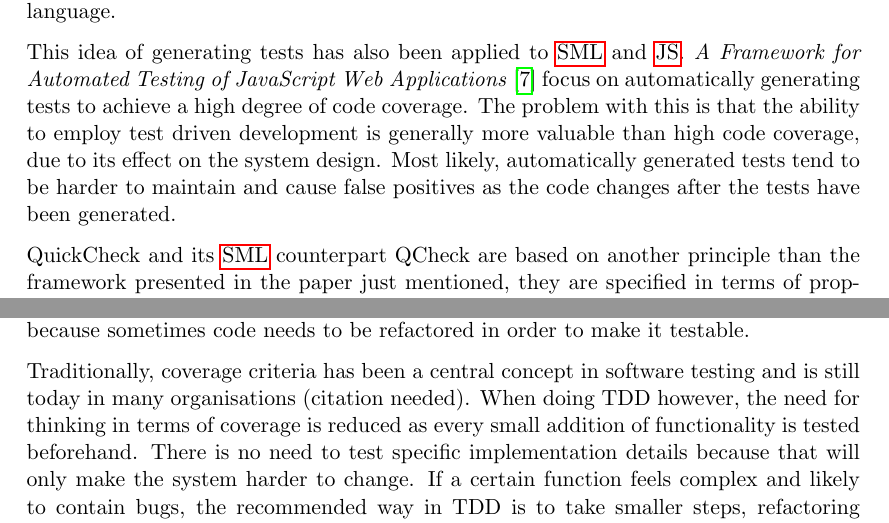
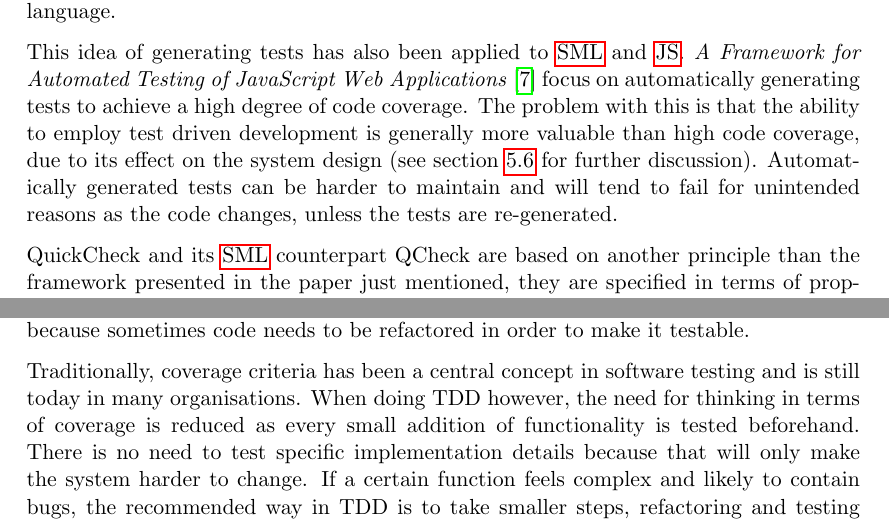
Before and after one commit to emilwall/exjobb, a LaTeX thesis (exjobb_thesis_emilwall.tex): two parts of pages 11 and 30 of 58, joined at a grey line, cut so that both start at the same text. Compiled offline with pdfLaTeX.

Commit message:
Coverage criteria cross-referencing

```diff
--- a/exjobb_thesis_emilwall.tex
+++ b/exjobb_thesis_emilwall.tex
@@ -239,7 +239,7 @@ Except for discussions on how to perform mathematical proofs and equality tests
 
 There are many academic papers about testing web applications available, and quite a few of them focus on \gls{js} specifically (whereas practically none involve \gls{sml}). Papers on testing of \gls{sml} are hard to find even outside of the web applications context, most that are of any interest are concerned with formal verification or related to the QuickCheck tool which can be used to generate tests for Haskell code, using \gls{sml} as an intermediate language.
 
-This idea of generating tests has also been applied to \gls{sml} and \gls{js}. \emph{A Framework for Automated Testing of JavaScript Web Applications} \cite{AutomatedTesting} focus on automatically generating tests to achieve a high degree of code coverage. The problem with this is that the ability to employ test driven development is generally more valuable than high code coverage, due to its effect on the system design. Most likely, automatically generated tests tend to be harder to maintain and cause false positives as the code changes after the tests have been generated.
+This idea of generating tests has also been applied to \gls{sml} and \gls{js}. \emph{A Framework for Automated Testing of JavaScript Web Applications} \cite{AutomatedTesting} focus on automatically generating tests to achieve a high degree of code coverage. The problem with this is that the ability to employ test driven development is generally more valuable than high code coverage, due to its effect on the system design (see section~\ref{subsec:coveragecriteria} for further discussion). Automatically generated tests can be harder to maintain and will tend to fail for unintended reasons as the code changes, unless the tests are re-generated.
 
 QuickCheck and its \gls{sml} counterpart QCheck are based on another principle than the framework presented in the paper just mentioned, they are specified in terms of properties that should hold rather than generated from the code itself or based on user interaction data. While avoiding the circularity of generating tests based on the code that should be tested, this approach instead suffers from the difficulty of identifying and expressing properties that should hold, and there is uncertainty in how well the properties are actually tested.
 
@@ -541,7 +541,8 @@ Each function was analysed with respect to what was considered to be its expecte
 
 Another useful method for knowing what tests to write was to write tests for every bug that was detected, i.e. regression testing. This should be done before fixing the bug so you can watch the test fail, which increases the chance that the test will fail if the same bug is introduced again. Additionally, some aspects of TDD can be employed even when the code lacks tests by writing tests that document any changes you make to the application. Be careful that you do not break existing functionality though, and that the tests focus on behaviour rather than implementation details. The recommended approach is writing tests for the application in its existing form before starting to change it, since this will increase understanding of how it works and reduce risk of breaking existing functionality when refactoring later. These alternatives are still worth mentioning though, because sometimes code needs to be refactored in order to make it testable.
 
-Traditionally, coverage criteria has been a central concept in software testing and is still today in many organisations (citation needed). When doing TDD however, the need for thinking in terms of coverage is reduced as every small addition of functionality is tested beforehand. There is no need to test specific implementation details because that will only make the system harder to change. If a certain function feels complex and likely to contain bugs, the recommended way in TDD is to take smaller steps, refactoring and testing new components separately rather than trying to achieve different kinds of graph and logic coverage for the complex function. When adding tests in retrospect it makes more sense to think about coverage, which may be done when the system is starting to feel complete in order to reduce risk of bugs. There are various tools available for ensuring that relevant parts of an application are exercised by tests and it is often relevant to design tests based on edge cases and abnormal use. As a tester, it tends to pays off having the attitude of trying to break stuff instead of just testing the so called happy flow. Different types of coverage criteria can help in formalising this, as described in Introduction to Software Testing by Ammann and Offutt \cite{AmmannOffutt}.
+Traditionally, coverage criteria has been a central concept in software testing and is still today in many organisations. When doing TDD however, the need for thinking in terms of coverage is reduced as every small addition of functionality is tested beforehand. There is no need to test specific implementation details because that will only make the system harder to change. If a certain function feels complex and likely to contain bugs, the recommended way in TDD is to take smaller steps, refactoring and testing new components separately rather than trying to achieve different kinds of graph and logic coverage for the complex function. When adding tests in retrospect it makes more sense to think about coverage, which may be done when the system is starting to feel complete in order to reduce risk of bugs. There are various tools available for ensuring that relevant parts of an application are exercised by tests and it is often relevant to design tests based on edge cases and abnormal use. As a tester, it tends to pays off having the attitude of trying to break stuff instead of just testing the so called happy flow. Different types of coverage criteria can help in formalising this, as described in Introduction to Software Testing by Ammann and Offutt \cite{AmmannOffutt}. % TODO Add citation for that coverage criteria is still a central concept in software testing
+\label{subsec:coveragecriteria}
 
 To illustrate why achieving a certain coverage criteria should not be a goal in itself, I decided to write tests for the finite state machine (FSM) in the asteroids.Game object of the asteroids application. Achieving Clause Coverage\cite[p.~106]{AmmannOffutt} for 18 lines of production code (asteroids.Game.FSM.start) took almost 100 lines of test code, see commit 61713c of \url{https://github.com/emilwall/HTML5-Asteroids}. This is not that much, but it didn't provide much value either as no bug was found.
 
```
